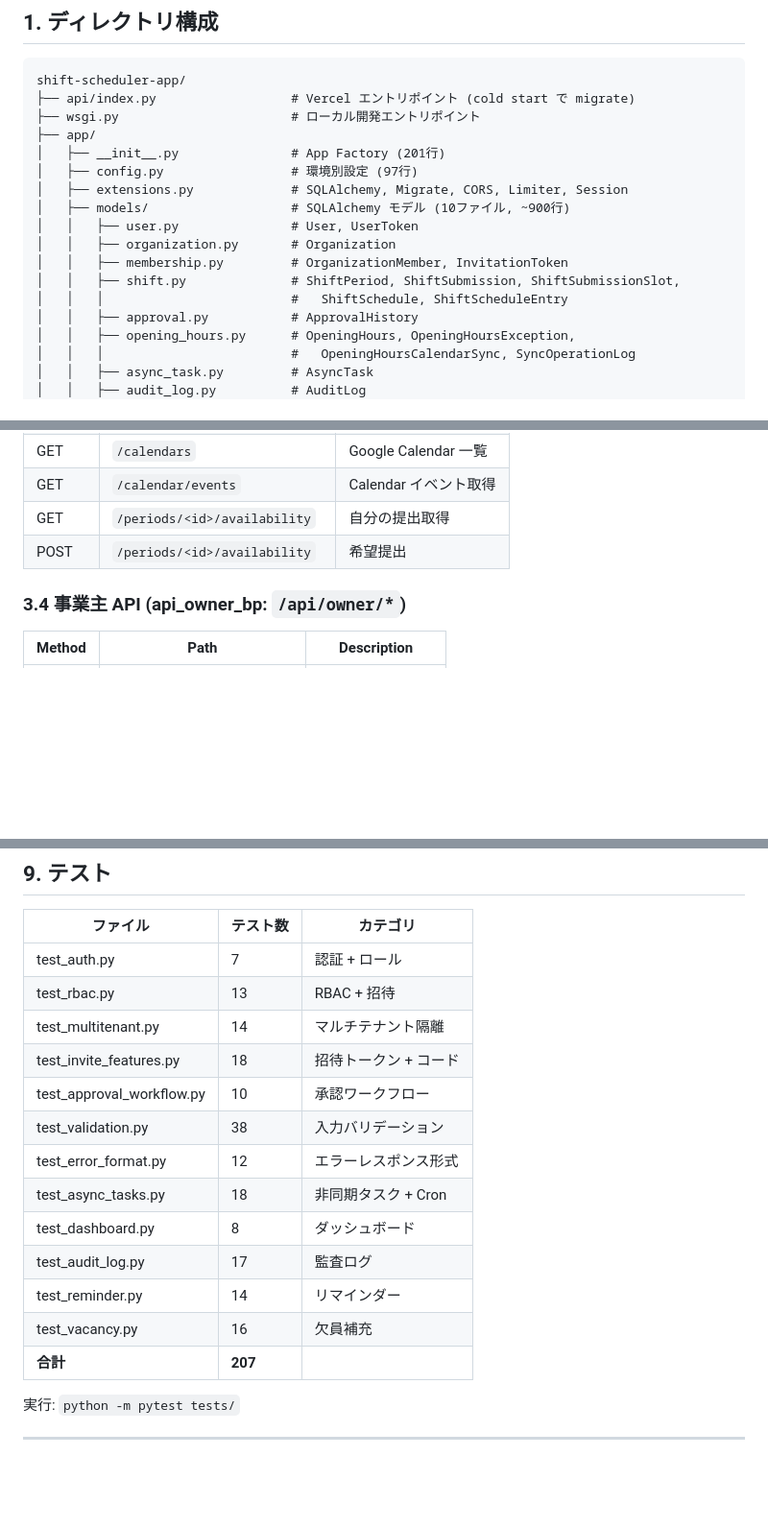
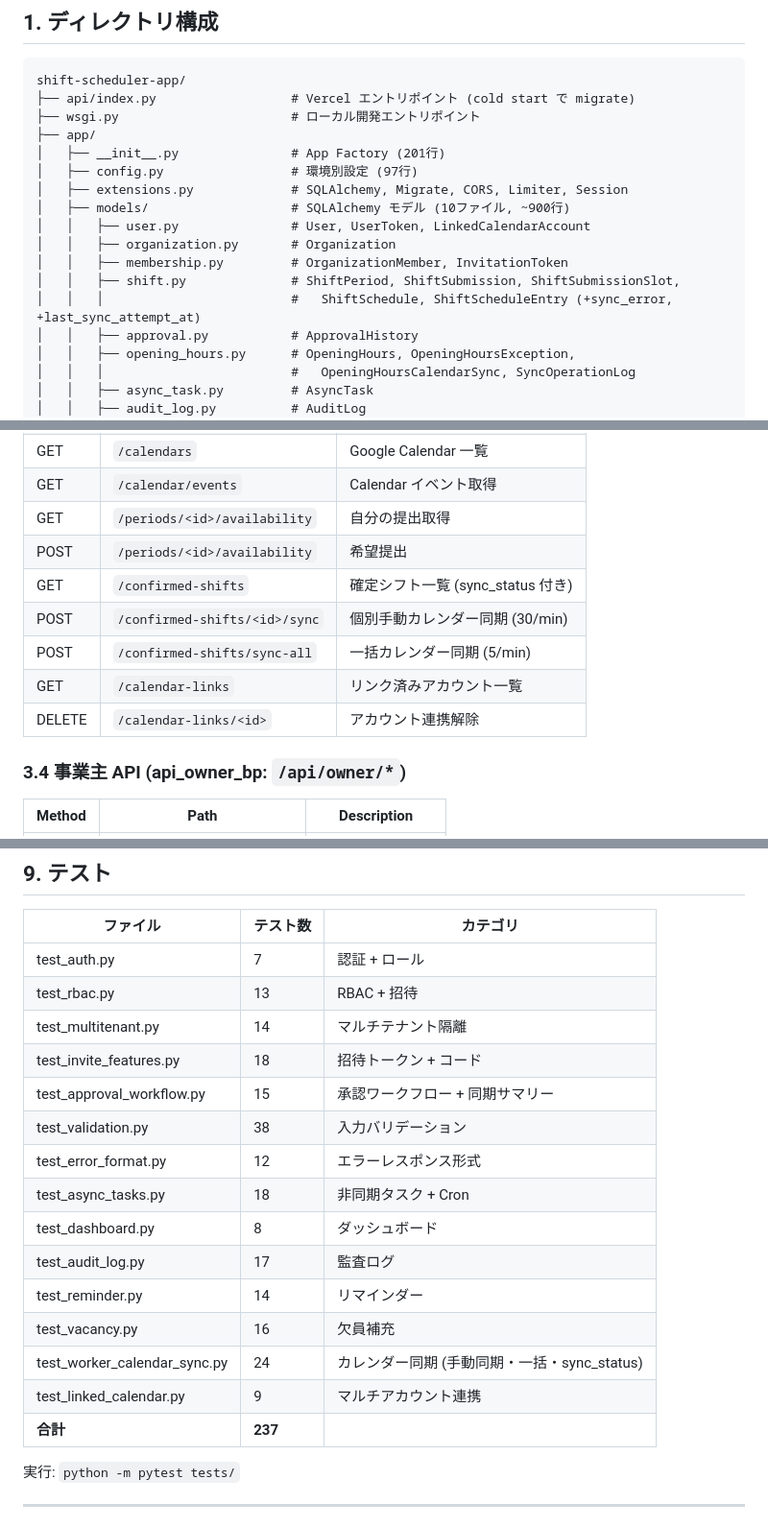
Before and after one commit to tatsunoritojo/shift-scheduler-app, a Markdown page: docs/technical-spec.md, 3 parts joined by grey strips. Shown at 96% size. Drawn GitHub-style; blank space fills up the shorter version.

```diff
--- a/docs/technical-spec.md
+++ b/docs/technical-spec.md
@@ -16,11 +16,11 @@ shift-scheduler-app/
 │   ├── config.py                 # 環境別設定 (97行)
 │   ├── extensions.py             # SQLAlchemy, Migrate, CORS, Limiter, Session
 │   ├── models/                   # SQLAlchemy モデル (10ファイル, ~900行)
-│   │   ├── user.py               # User, UserToken
+│   │   ├── user.py               # User, UserToken, LinkedCalendarAccount
 │   │   ├── organization.py       # Organization
 │   │   ├── membership.py         # OrganizationMember, InvitationToken
 │   │   ├── shift.py              # ShiftPeriod, ShiftSubmission, ShiftSubmissionSlot,
-│   │   │                         #   ShiftSchedule, ShiftScheduleEntry
+│   │   │                         #   ShiftSchedule, ShiftScheduleEntry (+sync_error, +last_sync_attempt_at)
 │   │   ├── approval.py           # ApprovalHistory
 │   │   ├── opening_hours.py      # OpeningHours, OpeningHoursException,
 │   │   │                         #   OpeningHoursCalendarSync, SyncOperationLog
@@ -192,6 +196,11 @@ SyncOperationLog (独立テーブル — 同期操作履歴)
 | GET | `/calendar/events` | Calendar イベント取得 |
 | GET | `/periods/<id>/availability` | 自分の提出取得 |
 | POST | `/periods/<id>/availability` | 希望提出 |
+| GET | `/confirmed-shifts` | 確定シフト一覧 (sync_status 付き) |
+| POST | `/confirmed-shifts/<id>/sync` | 個別手動カレンダー同期 (30/min) |
+| POST | `/confirmed-shifts/sync-all` | 一括カレンダー同期 (5/min) |
+| GET | `/calendar-links` | リンク済みアカウント一覧 |
+| DELETE | `/calendar-links/<id>` | アカウント連携解除 |
 
 ### 3.4 事業主 API (api_owner_bp: `/api/owner/*`)
 
@@ -394,7 +412,7 @@ SyncOperationLog (独立テーブル — 同期操作履歴)
 | test_rbac.py | 13 | RBAC + 招待 |
 | test_multitenant.py | 14 | マルチテナント隔離 |
 | test_invite_features.py | 18 | 招待トークン + コード |
-| test_approval_workflow.py | 10 | 承認ワークフロー |
+| test_approval_workflow.py | 15 | 承認ワークフロー + 同期サマリー |
 | test_validation.py | 38 | 入力バリデーション |
 | test_error_format.py | 12 | エラーレスポンス形式 |
 | test_async_tasks.py | 18 | 非同期タスク + Cron |
@@ -402,7 +420,9 @@ SyncOperationLog (独立テーブル — 同期操作履歴)
 | test_audit_log.py | 17 | 監査ログ |
 | test_reminder.py | 14 | リマインダー |
 | test_vacancy.py | 16 | 欠員補充 |
-| **合計** | **207** | |
+| test_worker_calendar_sync.py | 24 | カレンダー同期 (手動同期・一括・sync_status) |
+| test_linked_calendar.py | 9 | マルチアカウント連携 |
+| **合計** | **237** | |
 
 実行: `python -m pytest tests/`
 
```
Also changed, not shown: other parts of docs/technical-spec.md (+19 -3 lines), docs/functional-spec.md (+68 -5 lines), docs/system-overview.md (+11 -4 lines).
